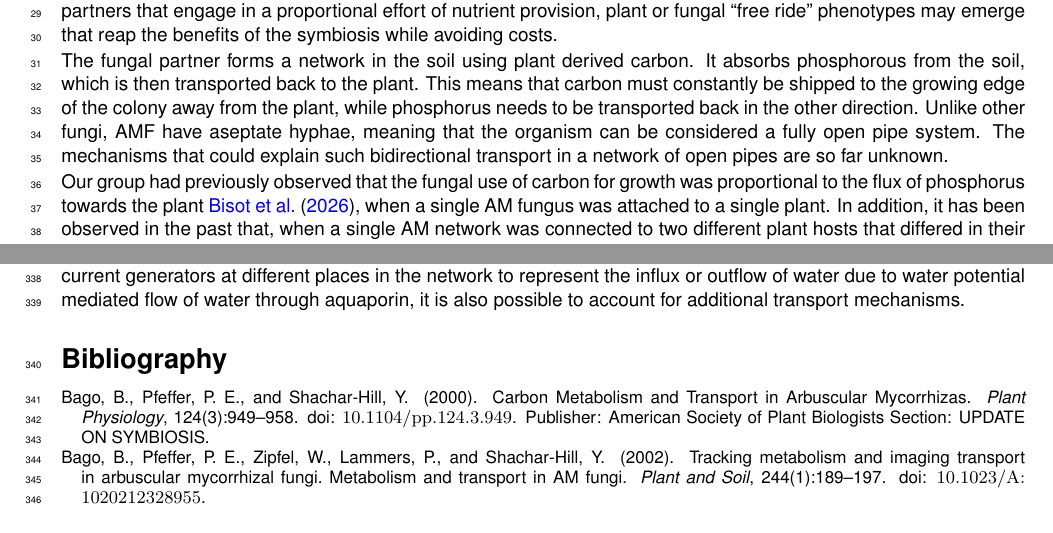
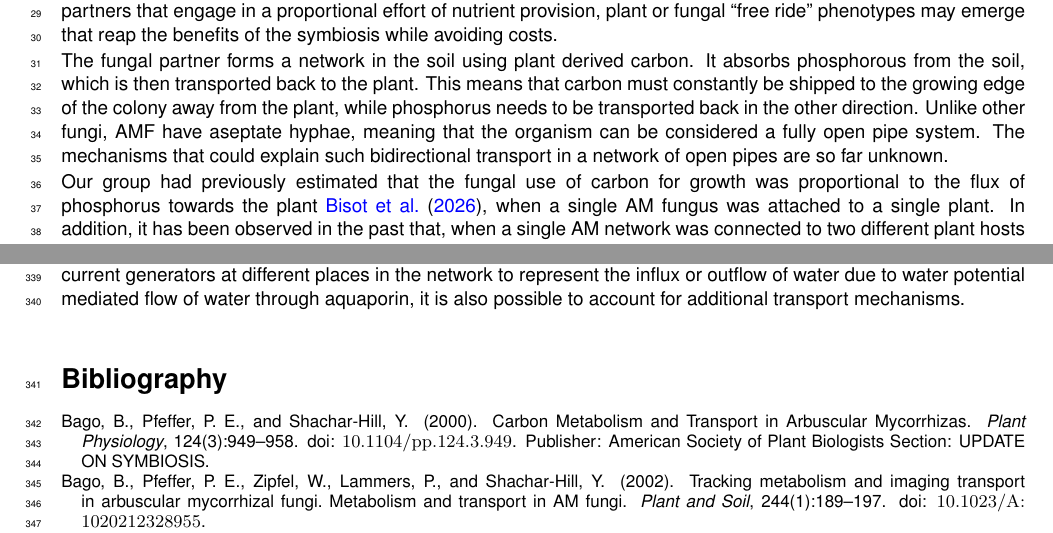
Before and after one commit to Staalduine/AMF_Transport, a LaTeX document (00_Article_Merge.tex, which reads 01_Article_MainText.tex): two parts of pages 1 and 12 of 23, joined at a grey line, cut so that both start at the same text. Compiled offline with pdfLaTeX.

Commit message:
Updates from Overleaf

```diff
--- a/01_Article_MainText.tex
+++ b/01_Article_MainText.tex
@@ -32,12 +32,7 @@ The symbiosis between Arbuscular Mycorrhizal (AM) fungi and their host plants ha
 
 The fungal partner forms a network in the soil using plant derived carbon. It absorbs phosphorous from the soil, which is then transported back to the plant. This means that carbon must constantly be shipped to the growing edge of the colony away from the plant, while phosphorus needs to be transported back in the other direction. Unlike other fungi, AMF have aseptate hyphae, meaning that the organism can be considered a fully open pipe system. The mechanisms that could explain such bidirectional transport in a network of open pipes are so far unknown.
 
-Our group had previously observed that the fungal use of carbon for growth was proportional to the flux of phosphorus towards the plant \cite{bisot_carbon-phosphorous_2025}, when a single AM fungus was attached to a single plant. In addition, it has been observed in the past that, when a single AM network was connected to two different plant hosts that differed in their carbon supply, more phosphorous was directed towards the plant that provided more carbon \cite{kiers_reciprocal_2011}.
-% NOTE (2 Oct): (1) Bisot et al. is published: PNAS 123(6), e2512182123, 6 Feb 2026, doi 10.1073/pnas.2512182123, 'Carbon-phosphorus exchange rate constrains density-speed trade-off in arbuscular mycorrhizal fungal growth'. PhD.bib entry updated in place (cite key unchanged).
-% NOTE (2 Oct): (2) Its abstract: 'rates of C transfer from the plant and P transfer from the fungus were, on average, related proportionally'; the ratio is 'nearly invariant across AM fungal strains' but 'strongly affected by plant host genotype'; the C and P fluxes are ESTIMATED from network morphology (~1e8 hyphal measurements), not measured. This sentence says 'fungal use of carbon for growth' and drops 'on average' and the host-genotype result: check the wording against the paper. 'A single fungus on a single plant' is not verified (full text not read).
-% NOTE (2 Oct): (3) Kiers 2011 abstract: fungi increase 'nutrient transfer' only to roots providing more carbohydrates; check the paper itself for P specifically.
-% NOTE (2 Oct): (4) 'phosphorous' is the adjective; the noun is 'phosphorus' (fixed once in this paragraph in Overleaf). Noun uses still spelled 'phosphorous': the short title (line 4), 'absorbs phosphorous' in the first paragraph, and 'more phosphorous was directed' in this paragraph (also in the commented-out C/P paragraph further down). The abstract and the PNAS title use 'phosphorus'.
-% NOTE (2 Oct): (5) This paragraph, the title and the abstract frame carbon-phosphorus exchange, but this paper never measures P and the model's C/P argument is commented out (see the commented C/P paragraph near the model section): transport_paper#128. Decide the framing there; this paragraph then needs either a bridge to the transport question or softening to motivation.
+Our group had previously estimated that the fungal use of carbon for growth was proportional to the flux of phosphorus towards the plant \cite{bisot_carbon-phosphorous_2025}, when a single AM fungus was attached to a single plant. In addition, it has been observed in the past that, when a single AM network was connected to two different plant hosts that differed in their carbon supply, more phosphorous was directed towards the plant that provided more carbon \cite{kiers_reciprocal_2011}.
 
 Past research has quantified the flow speed in both directions in networks of different ages \cite{oyarte_galvez_travelling-wave_2025}. However, without staining the lipids and/or phosphorus, it is difficult to understand the organization of resource flow across the network and the underpinning transport mechanisms. Resource specific staining can shed light on the distribution of resource flux within the network. For example, using Nile Red staining, it was found that lipid density could vary along the hyphae and reach more than 25\% of the hyphal volume \cite{bago_translocation_2002}. However, the mechanism underlying the movement of the lipids is currently unknown. {\color{blue} is this last sentence true?}
 % NOTE (2 Oct, 'is this last sentence true?'): Bago et al. 2002 showed lipid moves, not what drives it; our data put it in the motor-driven to-tip stream (fluorescence 71 % to tip across 359 videos, 99 % on the Fig example edge), so 'unknown before this work' holds.
```
